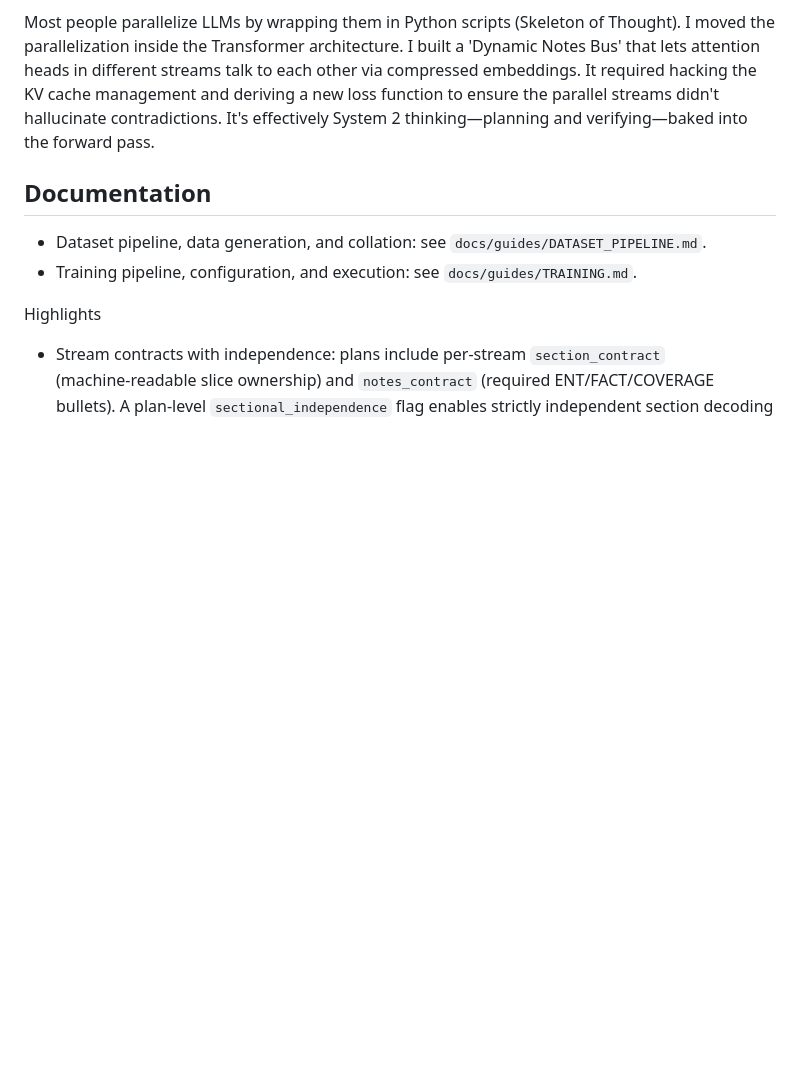
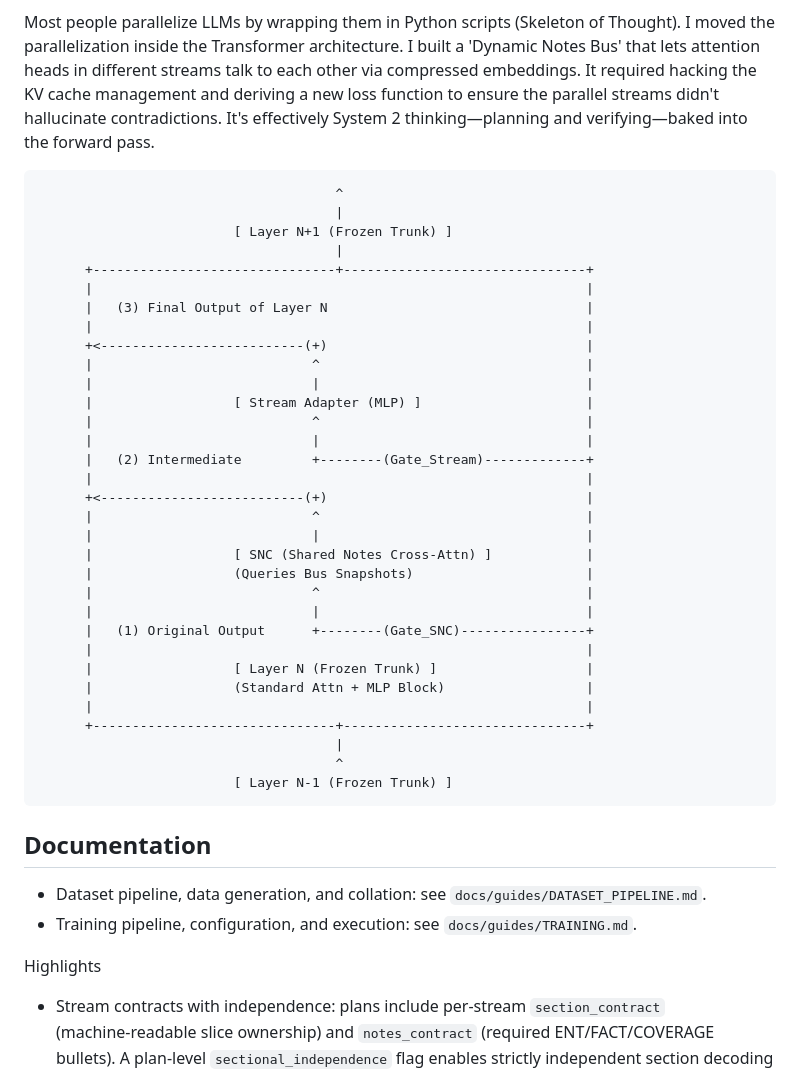
Before and after one commit to logan-robbins/parallel-decoder-transformer, a Markdown page: README.md, the part around the change. Rendered like a GitHub page; blank space fills up the shorter version.

Commit message:
Updated README with Instrumented layer diagram

````diff
--- a/README.md
+++ b/README.md
@@ -3,6 +3,41 @@
 This repository provides a paper‑aligned Parallel Decoder Transformer runtime (Dynamic Notes Bus + Shared Notes Cross‑Attention) over a fine-tuned GPT‑OSS-20B trunk. Includes a production dataset pipeline and full training infrastructure.
 
 Most people parallelize LLMs by wrapping them in Python scripts (Skeleton of Thought). I moved the parallelization inside the Transformer architecture. I built a 'Dynamic Notes Bus' that lets attention heads in different streams talk to each other via compressed embeddings. It required hacking the KV cache management and deriving a new loss function to ensure the parallel streams didn't hallucinate contradictions. It's effectively System 2 thinking—planning and verifying—baked into the forward pass.
+
+```
+                                      ^
+                                      |
+                         [ Layer N+1 (Frozen Trunk) ]
+                                      |
+      +-------------------------------+-------------------------------+
+      |                                                               |
+      |   (3) Final Output of Layer N                                 |
+      |                                                               |
+      +<--------------------------(+)                                 |
+      |                            ^                                  |
+      |                            |                                  |
+      |                  [ Stream Adapter (MLP) ]                     |
+      |                            ^                                  |
+      |                            |                                  |
+      |   (2) Intermediate         +--------(Gate_Stream)-------------+
+      |                                                               |
+      +<--------------------------(+)                                 |
+      |                            ^                                  |
+      |                            |                                  |
+      |                  [ SNC (Shared Notes Cross-Attn) ]            |
+      |                  (Queries Bus Snapshots)                      |
+      |                            ^                                  |
+      |                            |                                  |
+      |   (1) Original Output      +--------(Gate_SNC)----------------+
+      |                                                               |
+      |                  [ Layer N (Frozen Trunk) ]                   |
+      |                  (Standard Attn + MLP Block)                  |
+      |                                                               |
+      +-------------------------------+-------------------------------+
+                                      |
+                                      ^
+                         [ Layer N-1 (Frozen Trunk) ]
+```
 
 ## Documentation
 
````
